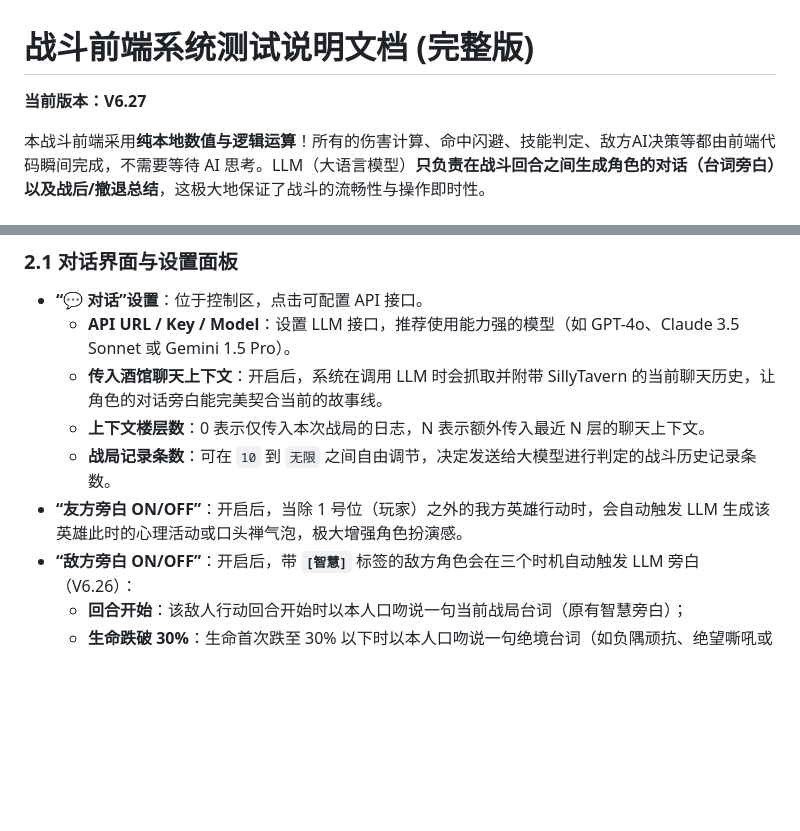
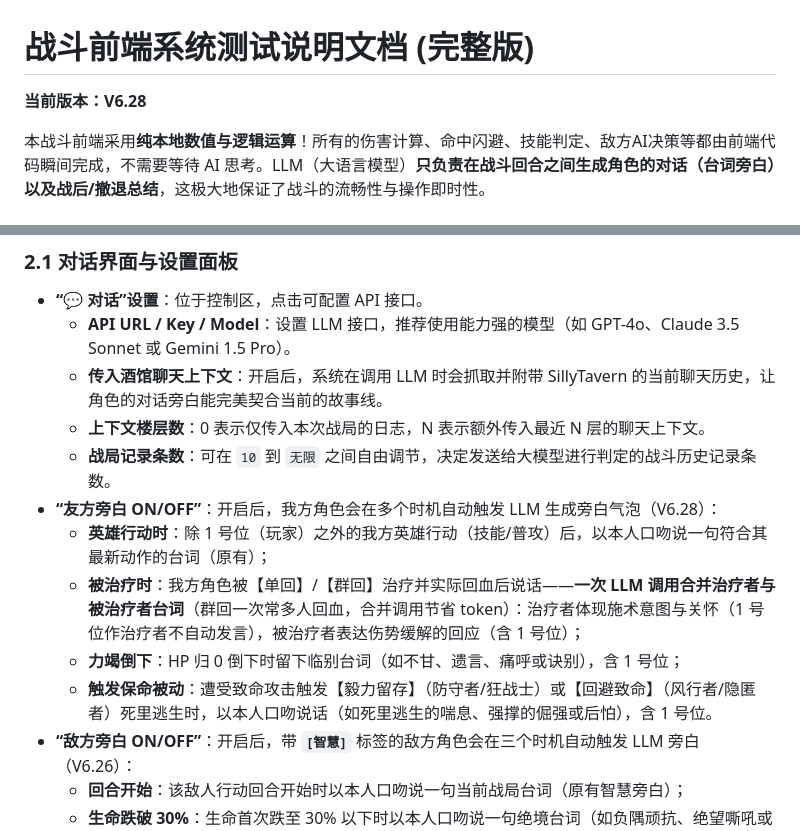
Before and after one commit to bachhoang2463j-a11y/RpgCombat, a Markdown page: README.md, 2 parts joined by grey strips. GitHub-like rendering; blank space fills up the shorter version.

Commit message:
docs: V6.28 定版——README §2.1 友方旁白扩展四时机（行动/被治疗合并/力竭倒下/保命被动）+ 版本号 V6.27→V6.28 + LOG-089 记录

```diff
--- a/README.md
+++ b/README.md
@@ -1,6 +1,6 @@
 # 战斗前端系统测试说明文档 (完整版)
 
-**当前版本：V6.27**
+**当前版本：V6.28**
 
 本战斗前端采用**纯本地数值与逻辑运算**！所有的伤害计算、命中闪避、技能判定、敌方AI决策等都由前端代码瞬间完成，不需要等待 AI 思考。LLM（大语言模型）**只负责在战斗回合之间生成角色的对话（台词旁白）以及战后/撤退总结**，这极大地保证了战斗的流畅性与操作即时性。
 
@@ -49,7 +49,11 @@
   - **传入酒馆聊天上下文**：开启后，系统在调用 LLM 时会抓取并附带 SillyTavern 的当前聊天历史，让角色的对话旁白能完美契合当前的故事线。
   - **上下文楼层数**：0 表示仅传入本次战局的日志，N 表示额外传入最近 N 层的聊天上下文。
   - **战局记录条数**：可在 `10` 到 `无限` 之间自由调节，决定发送给大模型进行判定的战斗历史记录条数。
-- **“友方旁白 ON/OFF”**：开启后，当除 1 号位（玩家）之外的我方英雄行动时，会自动触发 LLM 生成该英雄此时的心理活动或口头禅气泡，极大增强角色扮演感。
+- **“友方旁白 ON/OFF”**：开启后，我方角色会在多个时机自动触发 LLM 生成旁白气泡（V6.28）：
+  - **英雄行动时**：除 1 号位（玩家）之外的我方英雄行动（技能/普攻）后，以本人口吻说一句符合其最新动作的台词（原有）；
+  - **被治疗时**：我方角色被【单回】/【群回】治疗并实际回血后说话——**一次 LLM 调用合并治疗者与被治疗者台词**（群回一次常多人回血，合并调用节省 token）：治疗者体现施术意图与关怀（1 号位作治疗者不自动发言），被治疗者表达伤势缓解的回应（含 1 号位）；
+  - **力竭倒下**：HP 归 0 倒下时留下临别台词（如不甘、遗言、痛呼或诀别），含 1 号位；
+  - **触发保命被动**：遭受致命攻击触发【毅力留存】（防守者/狂战士）或【回避致命】（风行者/隐匿者）死里逃生时，以本人口吻说话（如死里逃生的喘息、强撑的倔强或后怕），含 1 号位。
 - **“敌方旁白 ON/OFF”**：开启后，带 **`[智慧]`** 标签的敌方角色会在三个时机自动触发 LLM 旁白（V6.26）：
   - **回合开始**：该敌人行动回合开始时以本人口吻说一句当前战局台词（原有智慧旁白）；
   - **生命跌破 30%**：生命首次跌至 30% 以下时以本人口吻说一句绝境台词（如负隅顽抗、绝望嘶吼或放狠话），**每次跌破 30% 仅触发一次**（回血后再跌破不重复触发）；
```
Also changed, not shown: LOG.md (+10 -0 lines).
